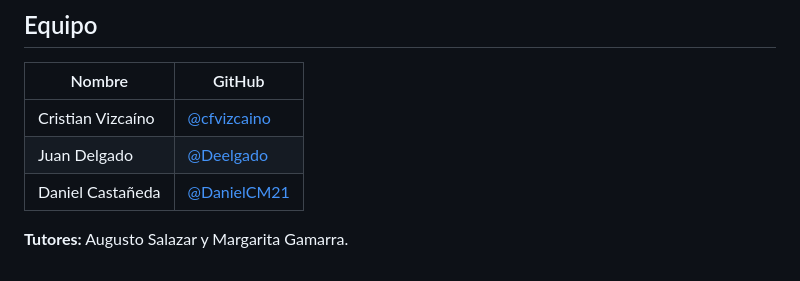
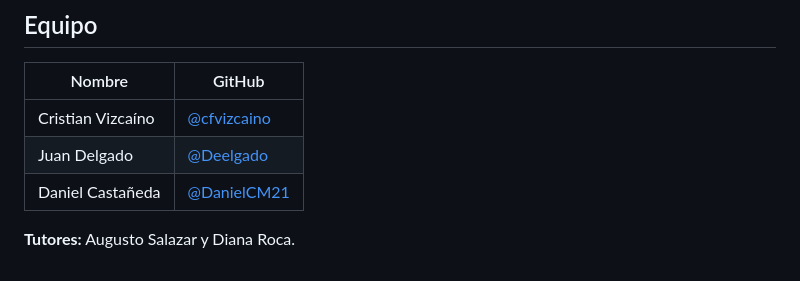
Before and after one commit to cfvizcaino/py_vigia, a Markdown page: README.md, the part around the change. GitHub-like rendering.

Commit message:
Update tutor name in README.md

```diff
--- a/README.md
+++ b/README.md
@@ -92,4 +92,4 @@ Docker permitirá levantar web y visión de forma reproducible. El compose crece
 | Juan Delgado | [@Deelgado](https://github.com/Deelgado) |
 | Daniel Castañeda | [@DanielCM21](https://github.com/DanielCM21) |
 
-**Tutores:** Augusto Salazar y Margarita Gamarra.
+**Tutores:** Augusto Salazar y Diana Roca.
```
